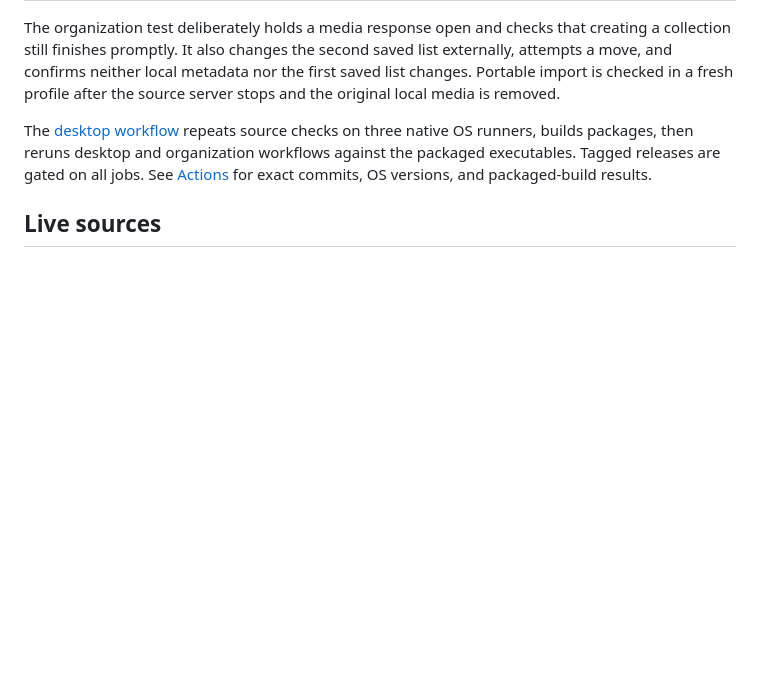
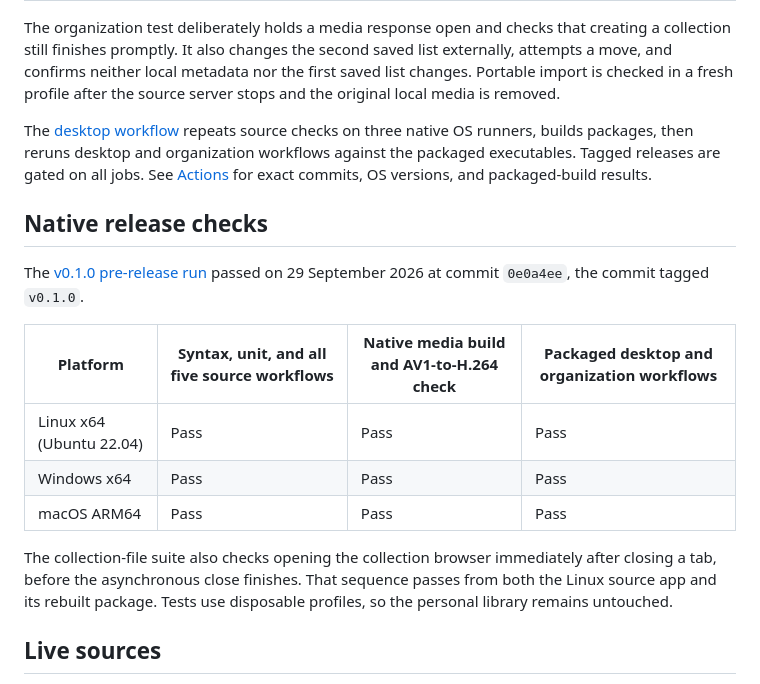
Before and after one commit to chelij/papan, a Markdown page: docs/verification.md, the part around the change. Drawn GitHub-style; blank space fills up the shorter version.

```diff
--- a/docs/verification.md
+++ b/docs/verification.md
@@ -16,6 +16,18 @@ The organization test deliberately holds a media response open and checks that c
 
 The [desktop workflow](../.github/workflows/desktop.yml) repeats source checks on three native OS runners, builds packages, then reruns desktop and organization workflows against the packaged executables. Tagged releases are gated on all jobs. See [Actions](https://github.com/chelij/papan/actions/workflows/desktop.yml) for exact commits, OS versions, and packaged-build results.
 
+## Native release checks
+
+The [v0.1.0 pre-release run](https://github.com/chelij/papan/actions/runs/36526731016) passed on 29 September 2026 at commit `0e0a4ee`, the commit tagged `v0.1.0`.
+
+| Platform | Syntax, unit, and all five source workflows | Native media build and AV1-to-H.264 check | Packaged desktop and organization workflows |
+| --- | --- | --- | --- |
+| Linux x64 (Ubuntu 22.04) | Pass | Pass | Pass |
+| Windows x64 | Pass | Pass | Pass |
+| macOS ARM64 | Pass | Pass | Pass |
+
+The collection-file suite also checks opening the collection browser immediately after closing a tab, before the asynchronous close finishes. That sequence passes from both the Linux source app and its rebuilt package. Tests use disposable profiles, so the personal library remains untouched.
+
 ## Live sources
 
 Earlier checks on this date successfully discovered and downloaded selected public X images/video, a public Instagram album using the unauthenticated fallback, and public YouTube videos. These are sample-level observations, not a guarantee for every link. Optional live checks write their current results to `artifacts/site-checks.json`; they are not a CI requirement.
```
Also changed, not shown: README.md (+4 -4 lines).
